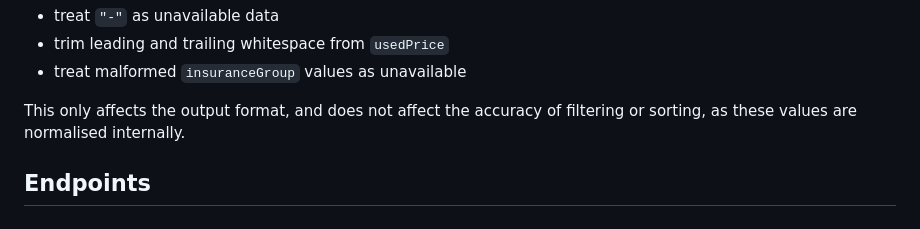
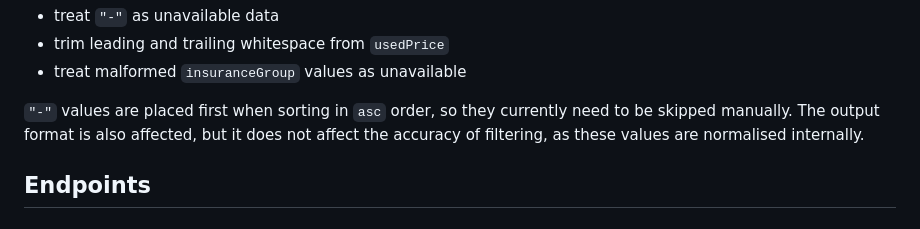
Before and after one commit to musicnark/mcn-bike-reviews-search, a Markdown page: docs/reference/api.md, the part around the change. GitHub-like rendering.

Commit message:
update api.md in line with #12

```diff
--- a/docs/reference/api.md
+++ b/docs/reference/api.md
@@ -90,7 +90,7 @@ Note that some display values reflect inconsistencies in the source dataset. Whi
 - trim leading and trailing whitespace from `usedPrice`
 - treat malformed `insuranceGroup` values as unavailable
 
-This only affects the output format, and does not affect the accuracy of filtering or sorting, as these values are normalised internally.
+`"-"` values are placed first when sorting in `asc` order, so they currently need to be skipped manually. The output format is also affected, but it does not affect the accuracy of filtering, as these values are normalised internally.
 
 ## Endpoints
 
```
